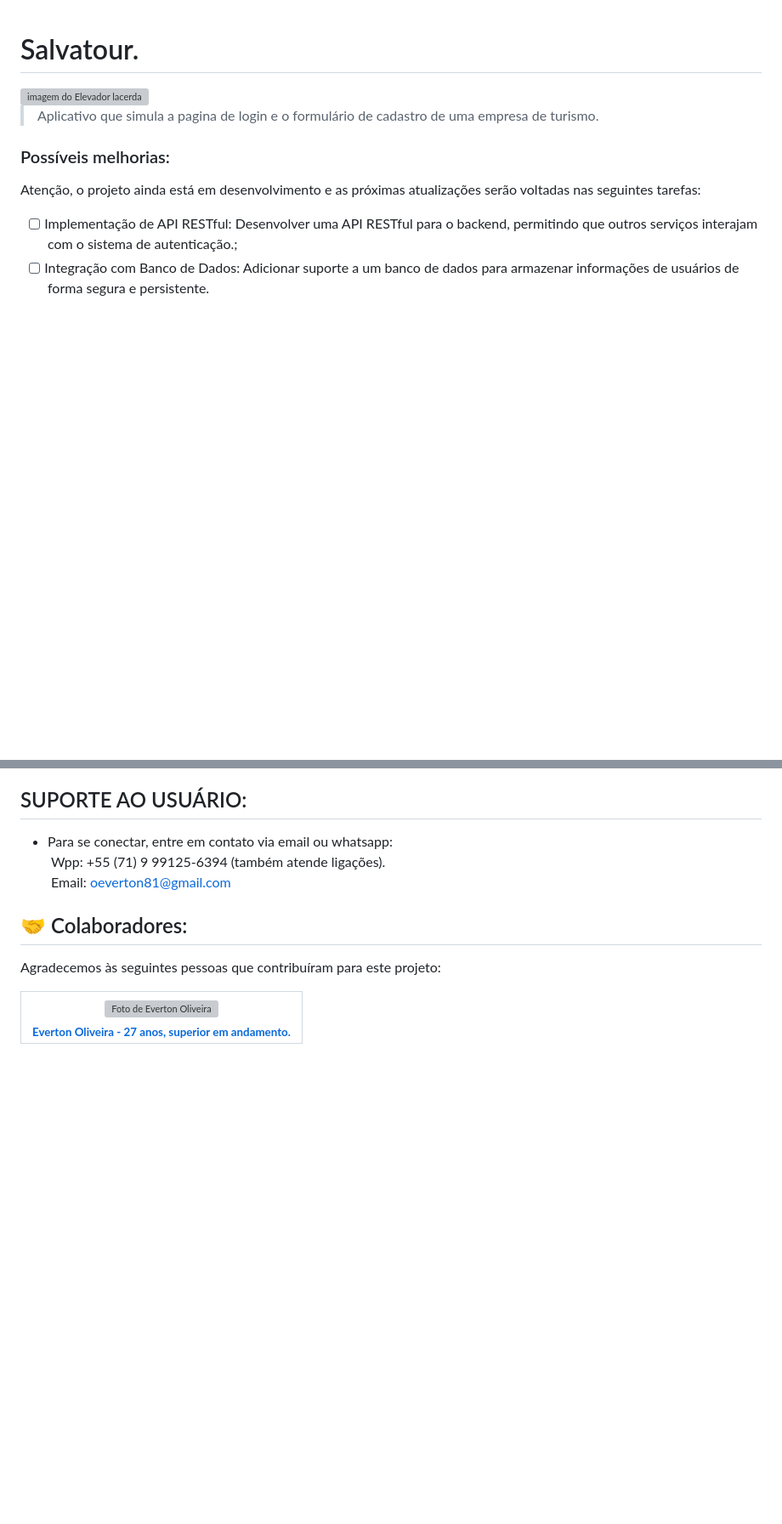
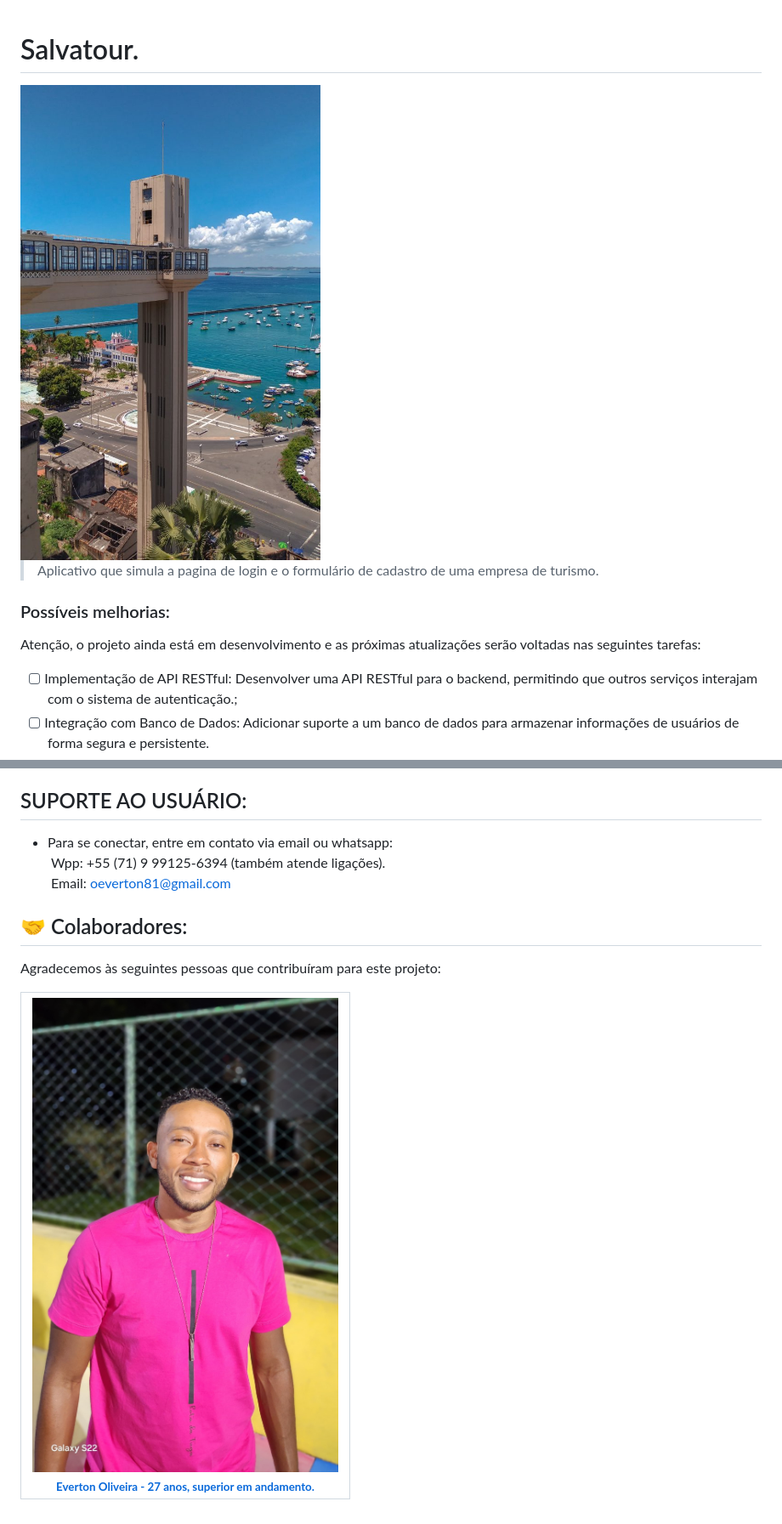
Before and after one commit to Everton-Wallace-Oliveira/salvatour, a Markdown page: README.md, 2 parts joined by grey strips. Shown: that part at 85% size. Rendered like a GitHub page; pictures changed too: img/everton.jpeg (added); blank space fills up the shorter version; grey boxes are pictures that could not be loaded.

Commit message:
adicao de nova imagem e modificacao do caminho da imagem no readme

```diff
--- a/README.md
+++ b/README.md
@@ -1,6 +1,6 @@
 # Salvatour.
 
-<img src="img/elevador.png" alt="imagem do Elevador lacerda">
+<img src="img/elevador.jpg" alt="imagem do Elevador lacerda">
 
 > Aplicativo que simula a pagina de login e o formulário de cadastro de uma empresa de turismo.
 
@@ -43,7 +43,7 @@ Agradecemos às seguintes pessoas que contribuíram para este projeto:
   <tr>
     <td align="center">
       <a href="https://www.linkedin.com/in/everton-oliveira-b02a85150/">
-        <img src="img/perfilEverton.jfif" width="100px;" alt="Foto de Everton Oliveira"/><br>
+        <img src="img/everton.jpeg" width="100px;" alt="Foto de Everton Oliveira"/><br>
         <sub>
           <b>Everton Oliveira - 27 anos, superior em andamento.</b>
         </sub>
```
